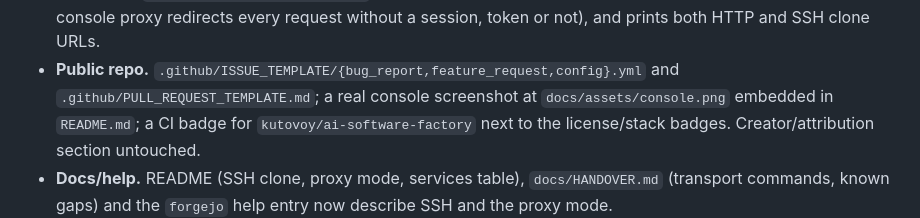
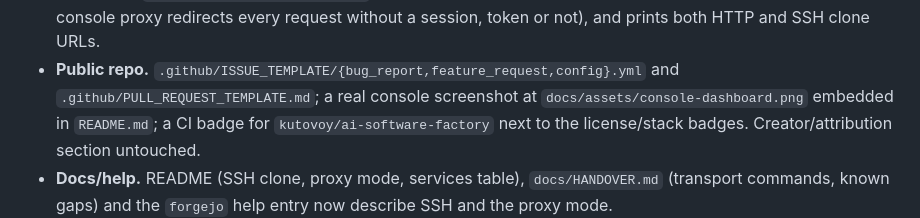
Before and after one commit to kutovoy/ai-software-factory, a Markdown page: docs/STATUS.md, the part around the change. Drawn GitHub-style.

```diff
--- a/docs/STATUS.md
+++ b/docs/STATUS.md
@@ -320,7 +320,7 @@ without changing the default single-origin setup (ADR-034).
   talking to the forge (the console proxy redirects every request without a session, token or
   not), and prints both HTTP and SSH clone URLs.
 - **Public repo.** `.github/ISSUE_TEMPLATE/{bug_report,feature_request,config}.yml` and
-  `.github/PULL_REQUEST_TEMPLATE.md`; a real console screenshot at `docs/assets/console.png`
+  `.github/PULL_REQUEST_TEMPLATE.md`; a real console screenshot at `docs/assets/console-dashboard.png`
   embedded in `README.md`; a CI badge for `kutovoy/ai-software-factory` next to the
   license/stack badges. Creator/attribution section untouched.
 - **Docs/help.** README (SSH clone, proxy mode, services table), `docs/HANDOVER.md` (transport
```
Also changed, not shown: README.md (+1 -1 lines), docs/assets/console-dashboard.png (added), docs/assets/console.png (deleted).
